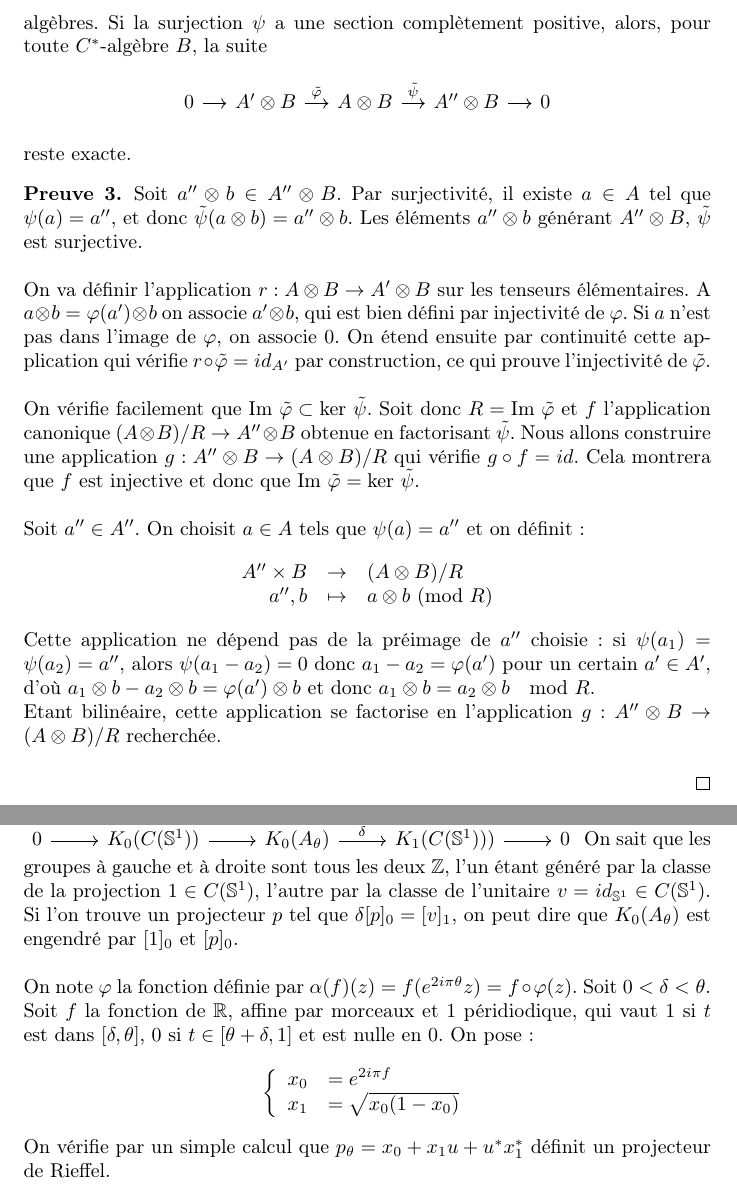
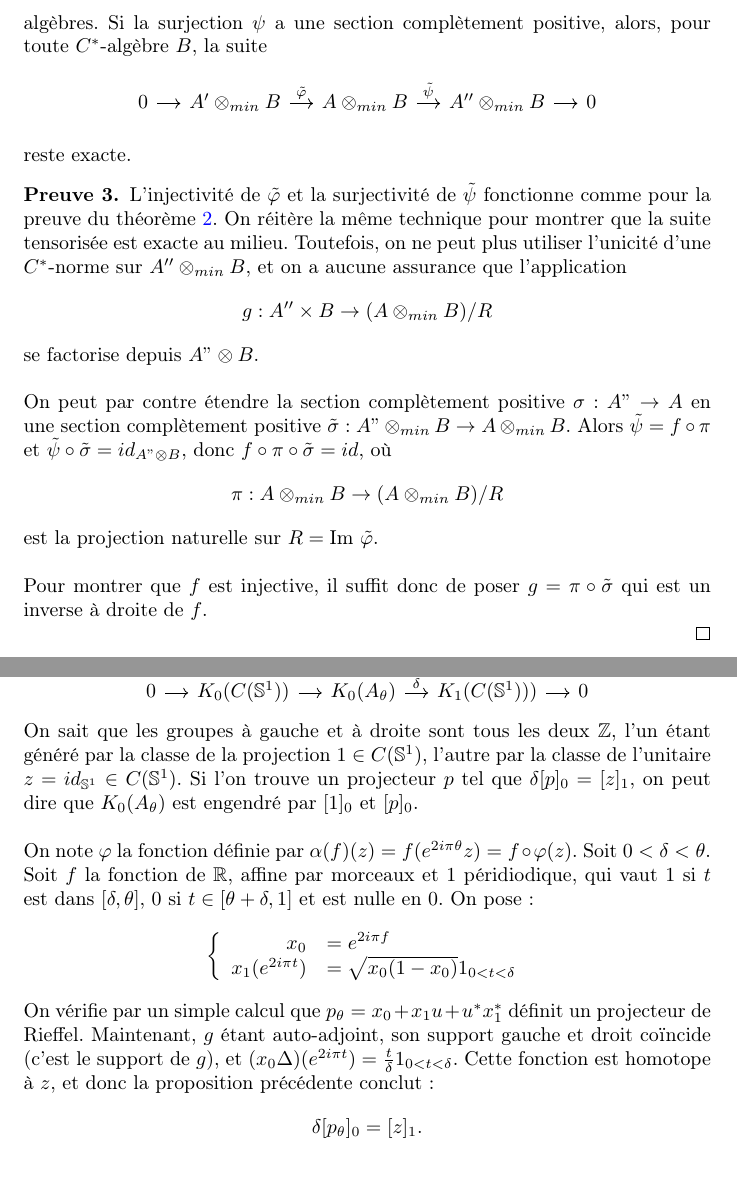
Before and after one commit to cdellaie/Ktheory, a LaTeX document (memoire.tex, which reads Intro.tex, Ktheory.tex): two parts of pages 8 and 25 of 26, joined at a grey line, cut so that both start at the same text. Compiled offline with pdfLaTeX.

Commit message:
Intro
CP exactness

```diff
--- a/Intro.tex
+++ b/Intro.tex
@@ -165,27 +165,22 @@ Cette remarque nous permettra plus loin de construire l'extension de Toeplitz sa
 \end{tikzcd}
 une suite exacte de $C^*$-algèbres. Si la surjection $\psi$ a une section complètement positive, alors, pour toute $C^*$-algèbre $B$, la suite
 \[\begin{tikzcd}[column sep = small, , row sep = tiny]
-0 \arrow{r} & A' \otimes B\arrow{r}{\tilde\varphi} & A\otimes B \arrow{r}{\tilde\psi} & A'' \otimes B\arrow{r} & 0 \\
+0 \arrow{r} & A' \otimes_{min} B\arrow{r}{\tilde\varphi} & A\otimes_{min} B \arrow{r}{\tilde\psi} & A'' \otimes_{min} B\arrow{r} & 0 \\
 \end{tikzcd}\]
 reste exacte.
 \label{CPexactness}
 \end{prop}
 
 \begin{dem}
-Soit $a''\otimes b \in A''\otimes B$. Par surjectivité, il existe $a\in A$ tel que $\psi(a)=a''$, et donc $\tilde\psi(a\otimes b ) = a''\otimes b$. Les éléments $a''\otimes b$ générant $A''\otimes B$, $\tilde \psi$ est surjective.\\
+L'injectivité de $\tilde\varphi$ et la surjectivité de $\tilde\psi$ fonctionne comme pour la preuve du théorème \ref{NucExtension}. On réitère la même technique pour montrer que la suite tensorisée est exacte au milieu. Toutefois, on ne peut plus utiliser l'unicité d'une $C^*$-norme sur $A''\otimes_{min} B$, et on a aucune assurance que l'application
+\[g : A''\times B \rightarrow (A\otimes_{min} B) / R\]
+se factorise depuis $A"\otimes B$. \\
 
-On va définir l'application $r : A\otimes B \rightarrow A' \otimes B$ sur les tenseurs élémentaires. A $a\otimes b= \varphi(a')\otimes b $ on associe $a'\otimes b$, qui est bien défini par injectivité de $\varphi$. Si $a$ n'est pas dans l'image de $\varphi$, on associe $0$. On étend ensuite par continuité cette application qui vérifie $r\circ \tilde\varphi = id_{A'}$ par construction, ce qui prouve l'injectivité de $\tilde\varphi$.\\
+On peut par contre étendre la section complètement positive $\sigma : A"\rightarrow A$ en une section complètement positive $\tilde\sigma : A"\otimes_{min} B\rightarrow A\otimes_{min} B$. Alors $\tilde\psi = f\circ\pi$ et $\tilde\psi \circ \tilde\sigma = id_{A"\otimes B}$, donc $f\circ \pi\circ\tilde\sigma= id$, où
+\[\pi : A\otimes_{min} B \rightarrow (A\otimes_{min} B )/ R\]
+est la projection naturelle sur $R=\text{Im}\ \tilde\varphi$.\\
 
-On vérifie facilement que $\text{Im} \ \tilde\varphi \subset \text{ker}\ \tilde \psi $. Soit donc $R=\text{Im} \ \tilde\varphi$ et $f$ l'application canonique $(A\otimes B)/ R \rightarrow A''\otimes B$ obtenue en factorisant $\tilde \psi$. Nous allons construire une application $g : A''\otimes B \rightarrow (A\otimes B)/ R $ qui vérifie $g\circ f = id $. Cela montrera que $f$ est injective et donc que $\text{Im} \ \tilde\varphi = \text{ker}\ \tilde \psi $.\\
-
-Soit $a''\in A''$. On choisit $a\in A$ tels que $\psi(a)=a''$ et on définit :
-\[\begin{array}{rcl}
-A''\times B & \rightarrow & (A\otimes B) /R \\
-a'', b          & \mapsto     & a\otimes b \ (\text{mod} \ R)\\
-\end{array}\]
-
-Cette application ne dépend pas de la préimage de $a''$ choisie : si $\psi(a_1)=\psi(a_2)=a''$, alors $\psi(a_1-a_2)=0$ donc $a_1-a_2=\varphi(a')$ pour un certain $a'\in A'$, d'où $a_1\otimes b -a_2\otimes b = \varphi(a')\otimes b$ et donc $a_1\otimes b = a_2\otimes b \quad \text{mod}\ R$.\\
-Etant bilinéaire, cette application se factorise en l'application $g : A''\otimes B \rightarrow (A\otimes B) /R$ recherchée.\\
+ Pour montrer que $f$ est injective, il suffit donc de poser $g=\pi\circ \tilde\sigma$ qui est un inverse à droite de $f$.
 
 \qed
 \end{dem}
--- a/Ktheory.tex
+++ b/Ktheory.tex
@@ -547,14 +547,15 @@ Le $*$-homomorphisme $\delta$ étant la composition du connectant $\partial : K_
 
 Ce résultat met à notre disposition une autre méthode de calcul de l'image par l'application exponentielle d'un projecteur dans le cas des projecteur de Rieffel. Il est à rapprocher de la proposition \ref{exp} : Pimsner et Voiculescu ~\cite{PV} décrive de manière effective l'application exponentielle dans le cas d'un produit croisé $A\times _\alpha \Z$.\\
 
-Nous avons vu que la suite exacte à $6$ termes donnait deux suites exactes courtes, dont :\\
-\begin{tikzcd}0\arrow{r} & K_0(C(\mathbb S^1))\arrow{r}& K_0(A_\theta)\arrow{r}{\delta} & K_1(C(\mathbb S^1)))\arrow{r} & 0   \end{tikzcd}
-On sait que les groupes à gauche et à droite sont tous les deux $\Z$, l'un étant généré par la classe de la projection $1\in C(\mathbb S^1)$, l'autre par la classe de l'unitaire $v=id_{\mathbb S^1}\in  C(\mathbb S^1)$. Si l'on trouve un projecteur $p$ tel que $\delta [p]_0=[v]_1$, on peut dire que $K_0(A_\theta)$ est engendré par $[1]_0$ et $[p]_0$.\\
+Nous avons vu que la suite exacte à $6$ termes donnait deux suites exactes courtes, dont :
+\[\begin{tikzcd}[column sep = small]0\arrow{r} & K_0(C(\mathbb S^1))\arrow{r}& K_0(A_\theta)\arrow{r}{\delta} & K_1(C(\mathbb S^1)))\arrow{r} & 0   \end{tikzcd}\]
+On sait que les groupes à gauche et à droite sont tous les deux $\Z$, l'un étant généré par la classe de la projection $1\in C(\mathbb S^1)$, l'autre par la classe de l'unitaire $z=id_{\mathbb S^1}\in  C(\mathbb S^1)$. Si l'on trouve un projecteur $p$ tel que $\delta [p]_0=[z]_1$, on peut dire que $K_0(A_\theta)$ est engendré par $[1]_0$ et $[p]_0$.\\
 
 On note $\varphi$ la fonction définie par $\alpha (f) (z) = f(e^{2i\pi\theta}z)=f\circ \varphi (z)$.
 Soit $0<\delta<\theta$. Soit $f$ la fonction de $\R$, affine par morceaux et $1$ péridiodique, qui vaut $1$ si $t$ est dans $[\delta, \theta]$, $0$ si $t\in [\theta+\delta,1]$ et est nulle en $0$. On pose :
 \[\left\{ \begin{array}{rl}x_0& =e^{2i\pi f }\\
-				x_1 &= \sqrt{x_0(1-x_0)}
+				x_1 (e^{2i\pi t})&= \sqrt{x_0(1-x_0)} 1_{0<t<\delta}
 \end{array}\right.\]
 
-On vérifie par un simple calcul que $p_\theta=x_0+x_1 u +u^*x_1^*$ définit un projecteur de Rieffel.
+On vérifie par un simple calcul que $p_\theta=x_0+x_1 u +u^*x_1^*$ définit un projecteur de Rieffel. Maintenant, $g$ étant auto-adjoint, son support gauche et droit coïncide (c'est le support de $g$), et $(x_0\Delta)(e^{2i\pi t}) = \frac{t}{\delta}1_{0<t<\delta}$. Cette fonction est homotope à $z$, et donc la proposition précédente conclut :
+\[\delta [p_\theta]_0= [z]_1.\]
```
Also changed, not shown: memoire.pdf, Ktheory.tex (2 more changed lines), 3 other files.
